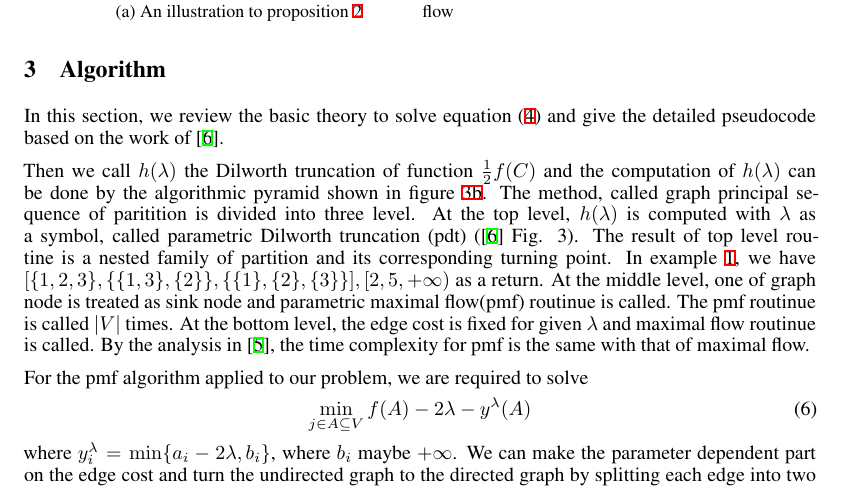
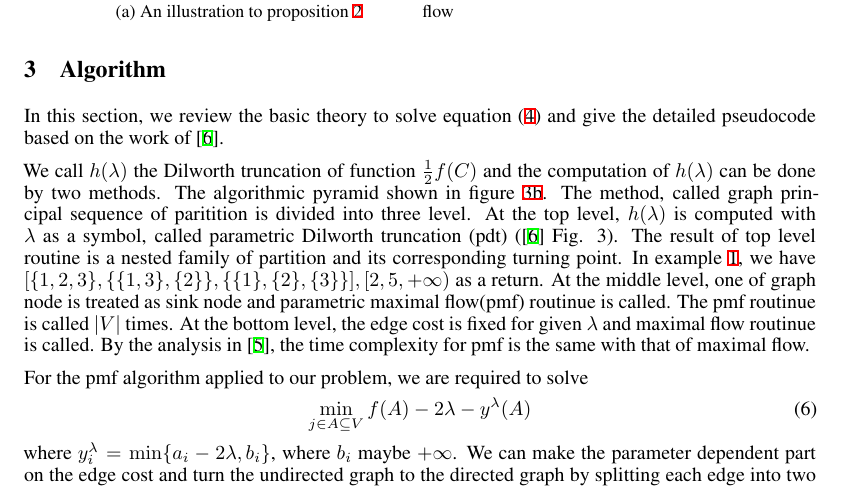
Before and after one commit to zhaofeng-shu33/info-clustering-research, a LaTeX paper (paper/nips_2019.tex): part of page 4 of 6, cut so that both start at the same text. Compiled offline with XeLaTeX.

Commit message:
prepare to finish algorithm part

```diff
--- a/paper/nips_2019.tex
+++ b/paper/nips_2019.tex
@@ -145,7 +145,7 @@ It inspires us in order to seperate different clusters, we need small magnitude
 
 In this section, we review the basic theory to solve equation \eqref{eq:hL} and give the detailed pseudocode based on the work of \cite{RN4}.
 
-Then we call $h(\lambda)$ the Dilworth truncation of function $ \frac{1}{2} f(C)$ and the computation of $h(\lambda)$ can be done by the algorithmic pyramid shown in figure \ref{fig:pyramid}. The method, called graph principal sequence of paritition is divided into three level. At the top level, $h(\lambda)$ is computed with $\lambda$ as a symbol, called parametric Dilworth truncation (pdt) (\cite{RN4} Fig. 3). The result of top level routine is a nested family of partition and its corresponding turning point. In example \ref{eg:three}, we have $[\{1,2,3\},\{\{1,3\},\{2\}\},\{\{1\},\{2\},\{3\}\}],[2,5,+\infty) $ as a return. At the middle level, one of graph node is treated as sink node and parametric maximal flow(pmf) routinue is called.
+We call $h(\lambda)$ the Dilworth truncation of function $ \frac{1}{2} f(C)$ and the computation of $h(\lambda)$ can be done by two methods. The algorithmic pyramid shown in figure \ref{fig:pyramid}. The method, called graph principal sequence of paritition is divided into three level. At the top level, $h(\lambda)$ is computed with $\lambda$ as a symbol, called parametric Dilworth truncation (pdt) (\cite{RN4} Fig. 3). The result of top level routine is a nested family of partition and its corresponding turning point. In example \ref{eg:three}, we have $[\{1,2,3\},\{\{1,3\},\{2\}\},\{\{1\},\{2\},\{3\}\}],[2,5,+\infty) $ as a return. At the middle level, one of graph node is treated as sink node and parametric maximal flow(pmf) routinue is called.
 The pmf routinue is called $\abs{V}$ times. At the bottom level, the edge cost is fixed for given $\lambda$ and maximal flow routinue is called. By the analysis in \cite{RN17}, the time complexity for pmf is the same with that of maximal flow.
 \begin{figure}
 \centering
```
